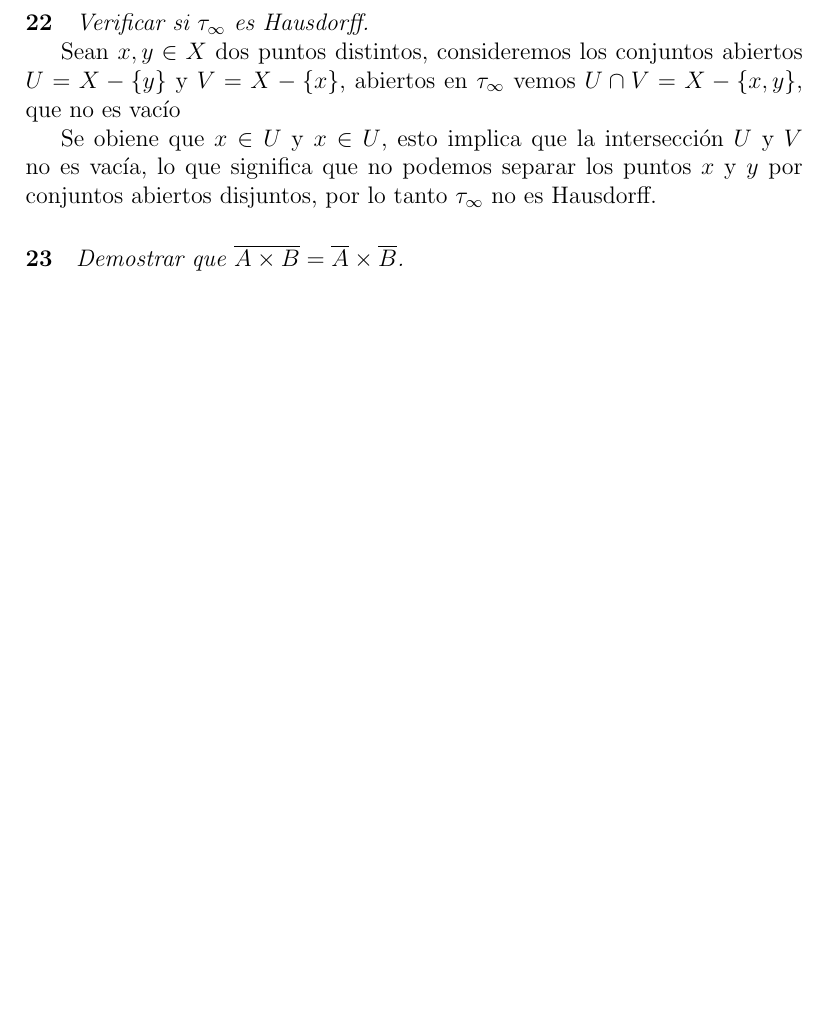
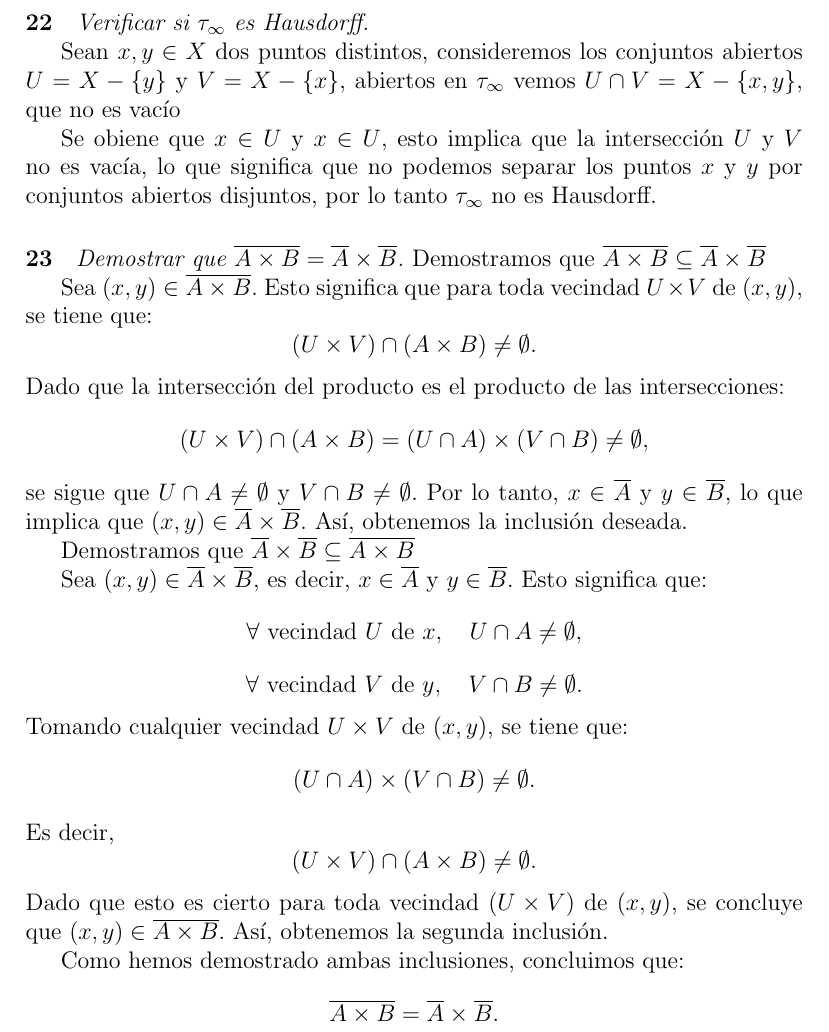
Before and after one commit to PraxedisJRuv/topologia_1, a LaTeX document (main.tex): part of page 5 of 5 before the commit and part of page 5 of 6 after it, cut so that both start at the same text, the shorter picture padded with empty space. Compiled offline with pdfLaTeX.

Commit message:
Update main.tex

```diff
--- a/main.tex
+++ b/main.tex
@@ -177,6 +177,42 @@ Se obiene que \(x \in U\) y \(x \in U\), esto implica que la intersecci\'on \(U\
 
 \paragraph{23}
 \textit{Demostrar que \(\overline{A \times B} = \overline{A} \times \overline{B}\).}
+Demostramos que $\overline{A \times B} \subseteq \overline{A} \times \overline{B}$
+
+Sea $(x, y) \in \overline{A \times B}$. Esto significa que para toda vecindad $U \times V$ de $(x, y)$, se tiene que:
+\[
+(U \times V) \cap (A \times B) \neq \emptyset.
+\]
+Dado que la intersección del producto es el producto de las intersecciones:
+\[
+(U \times V) \cap (A \times B) = (U \cap A) \times (V \cap B) \neq \emptyset,
+\]
+se sigue que $U \cap A \neq \emptyset$ y $V \cap B \neq \emptyset$.
+Por lo tanto, $x \in \overline{A}$ y $y \in \overline{B}$, lo que implica que $(x, y) \in \overline{A} \times \overline{B}$. Así, obtenemos la inclusión deseada.
+
+Demostramos que $\overline{A} \times \overline{B} \subseteq \overline{A \times B}$
+
+Sea $(x, y) \in \overline{A} \times \overline{B}$, es decir, $x \in \overline{A}$ y $y \in \overline{B}$. Esto significa que:
+\[
+\forall \text{ vecindad } U \text{ de } x, \quad U \cap A \neq \emptyset,
+\]
+\[
+\forall \text{ vecindad } V \text{ de } y, \quad V \cap B \neq \emptyset.
+\]
+Tomando cualquier vecindad $U \times V$ de $(x, y)$, se tiene que:
+\[
+(U \cap A) \times (V \cap B) \neq \emptyset.
+\]
+Es decir,
+\[
+(U \times V) \cap (A \times B) \neq \emptyset.
+\]
+Dado que esto es cierto para toda vecindad $(U \times V)$ de $(x, y)$, se concluye que $(x, y) \in \overline{A \times B}$. Así, obtenemos la segunda inclusión.
+
+Como hemos demostrado ambas inclusiones, concluimos que:
+\[
+\overline{A \times B} = \overline{A} \times \overline{B}.
+\]
 
 \paragraph{24}
 \textit{Demostrar que \(\tau_Y\) es la topología del subespacio de \( X \).}
```
